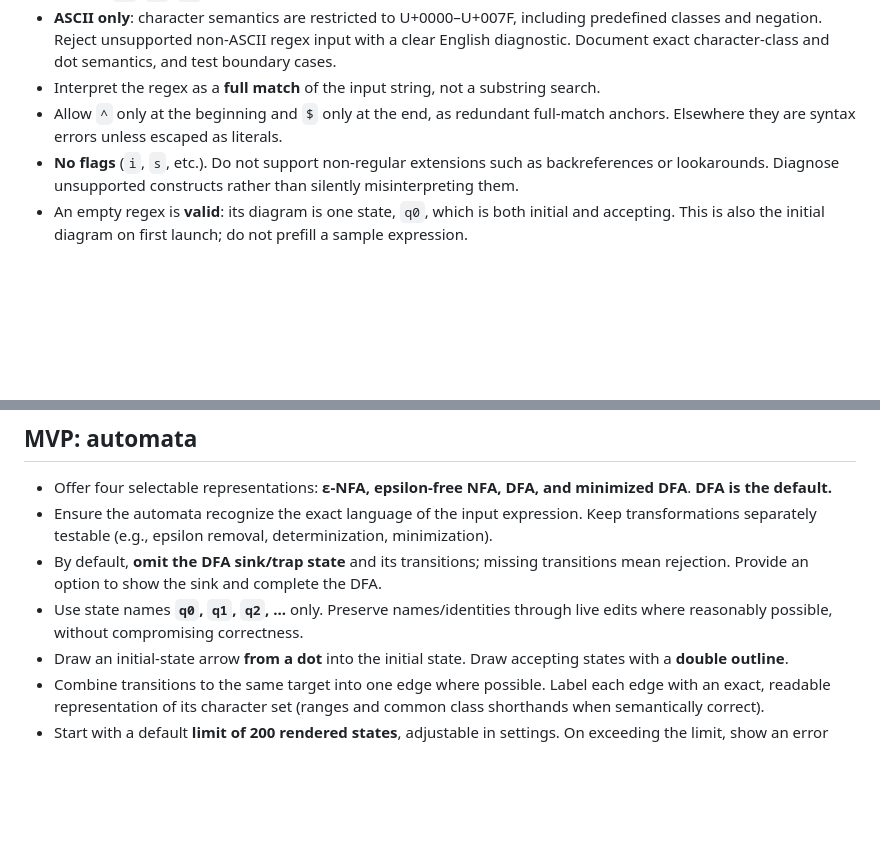
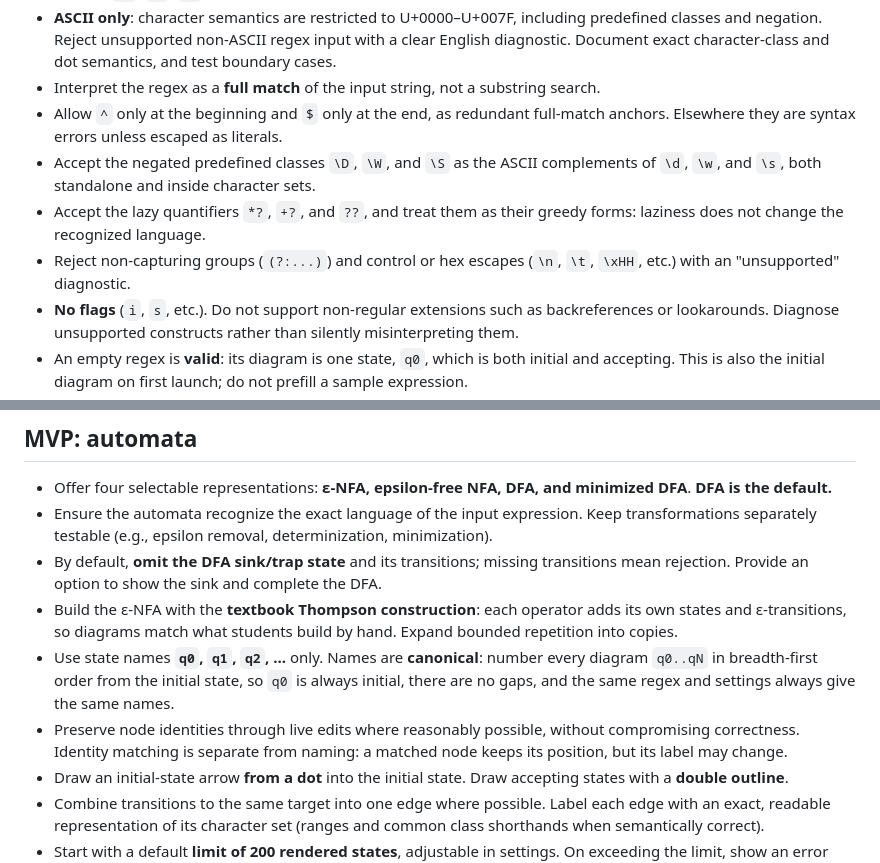
Before and after one commit to krichenbauer/resm, a Markdown page: AGENTS.md, 2 parts joined by grey strips. GitHub-like rendering; blank space fills up the shorter version.

Commit message:
docs: record resolved MVP decisions in agent instructions
Settle state naming (canonical breadth-first numbering), the accepted
syntax extras (negated classes, lazy quantifiers), and the Thompson
construction for the epsilon-NFA.

Co-Authored-By: Claude Opus 5.5 <noreply@anthropic.com>

```diff
--- a/AGENTS.md
+++ b/AGENTS.md
@@ -28,6 +28,9 @@ RESM (Regex State Machine) is a minimal, browser-only tool that turns a regular
 - **ASCII only**: character semantics are restricted to U+0000–U+007F, including predefined classes and negation. Reject unsupported non-ASCII regex input with a clear English diagnostic. Document exact character-class and dot semantics, and test boundary cases.
 - Interpret the regex as a **full match** of the input string, not a substring search.
 - Allow `^` only at the beginning and `$` only at the end, as redundant full-match anchors. Elsewhere they are syntax errors unless escaped as literals.
+- Accept the negated predefined classes `\D`, `\W`, and `\S` as the ASCII complements of `\d`, `\w`, and `\s`, both standalone and inside character sets.
+- Accept the lazy quantifiers `*?`, `+?`, and `??`, and treat them as their greedy forms: laziness does not change the recognized language.
+- Reject non-capturing groups (`(?:...)`) and control or hex escapes (`\n`, `\t`, `\xHH`, etc.) with an "unsupported" diagnostic.
 - **No flags** (`i`, `s`, etc.). Do not support non-regular extensions such as backreferences or lookarounds. Diagnose unsupported constructs rather than silently misinterpreting them.
 - An empty regex is **valid**: its diagram is one state, `q0`, which is both initial and accepting. This is also the initial diagram on first launch; do not prefill a sample expression.
 - Do not introduce `ε` or `∅` as special input syntax. `ε` is allowed as a *diagram label* for epsilon transitions.
@@ -38,7 +41,9 @@ RESM (Regex State Machine) is a minimal, browser-only tool that turns a regular
 - Offer four selectable representations: **ε-NFA, epsilon-free NFA, DFA, and minimized DFA**. **DFA is the default.**
 - Ensure the automata recognize the exact language of the input expression. Keep transformations separately testable (e.g., epsilon removal, determinization, minimization).
 - By default, **omit the DFA sink/trap state** and its transitions; missing transitions mean rejection. Provide an option to show the sink and complete the DFA.
-- Use state names **`q0`, `q1`, `q2`, ...** only. Preserve names/identities through live edits where reasonably possible, without compromising correctness.
+- Build the ε-NFA with the **textbook Thompson construction**: each operator adds its own states and ε-transitions, so diagrams match what students build by hand. Expand bounded repetition into copies.
+- Use state names **`q0`, `q1`, `q2`, ...** only. Names are **canonical**: number every diagram `q0..qN` in breadth-first order from the initial state, so `q0` is always initial, there are no gaps, and the same regex and settings always give the same names.
+- Preserve node identities through live edits where reasonably possible, without compromising correctness. Identity matching is separate from naming: a matched node keeps its position, but its label may change.
 - Draw an initial-state arrow **from a dot** into the initial state. Draw accepting states with a **double outline**.
 - Combine transitions to the same target into one edge where possible. Label each edge with an exact, readable representation of its character set (ranges and common class shorthands when semantically correct).
 - Start with a default **limit of 200 rendered states**, adjustable in settings. On exceeding the limit, show an error and keep the last valid diagram. Bound computational work as well; never let state explosion freeze the tab.
```
